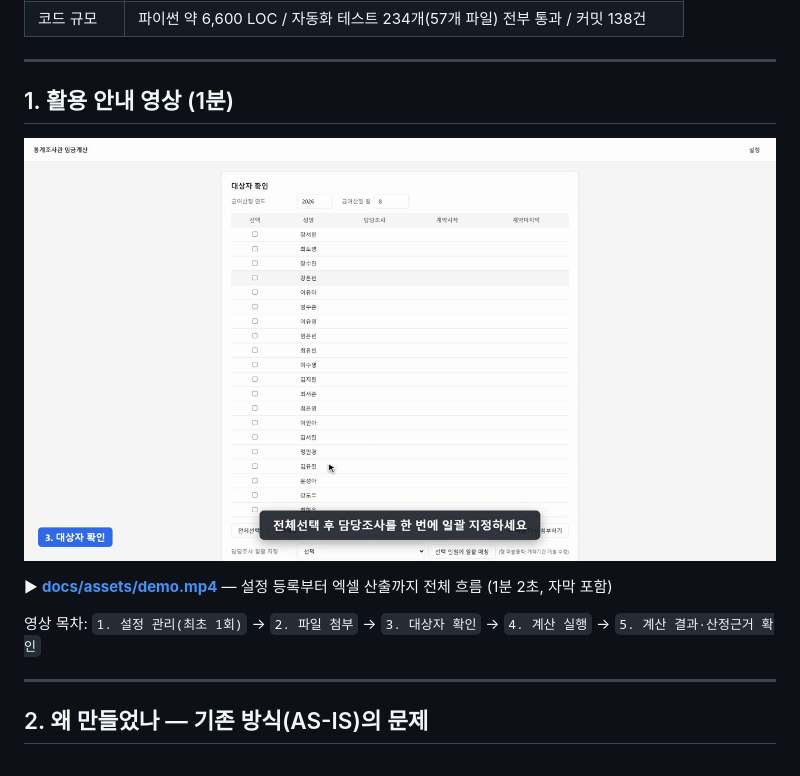
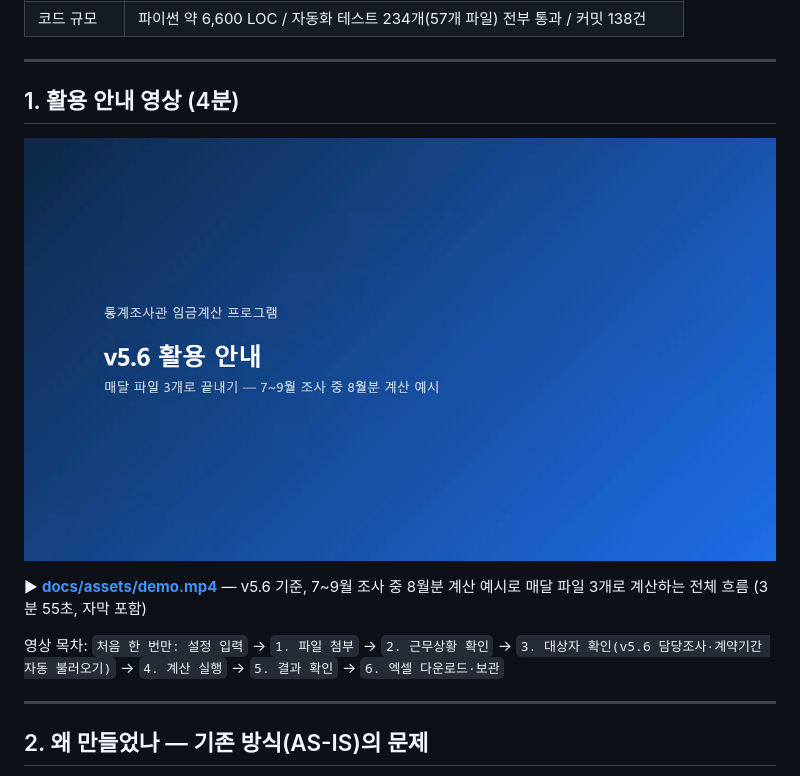
Before and after one commit to seongapark/fixed-term-wage-calculator, a Markdown page: README.md, the part around the change. Drawn GitHub-style; pictures changed too: docs/assets/demo-poster.png.

Commit message:
docs: README 활용 안내 영상을 v5.6 기준으로 교체
7~9월 조사 중 8월분 계산 예시로 매달 파일 3개로 계산하는 흐름을 담았다.
최초 설정 입력, 근무상황 종별 ⓘ 처리기준, v5.6 담당조사·계약기간 자동 불러오기 포함.

Co-Authored-By: Claude Opus 5.5 (1M context) <noreply@anthropic.com>

```diff
--- a/README.md
+++ b/README.md
@@ -13,13 +13,13 @@
 
 ---
 
-## 1. 활용 안내 영상 (1분)
+## 1. 활용 안내 영상 (4분)
 
 [![활용 안내 영상](docs/assets/demo-poster.png)](docs/assets/demo.mp4)
 
-▶ **[docs/assets/demo.mp4](docs/assets/demo.mp4)** — 설정 등록부터 엑셀 산출까지 전체 흐름 (1분 2초, 자막 포함)
+▶ **[docs/assets/demo.mp4](docs/assets/demo.mp4)** — v5.6 기준, 7~9월 조사 중 8월분 계산 예시로 매달 파일 3개로 계산하는 전체 흐름 (3분 55초, 자막 포함)
 
-영상 목차: `1. 설정 관리(최초 1회)` → `2. 파일 첨부` → `3. 대상자 확인` → `4. 계산 실행` → `5. 계산 결과·산정근거 확인`
+영상 목차: `처음 한 번만: 설정 입력` → `1. 파일 첨부` → `2. 근무상황 확인` → `3. 대상자 확인(v5.6 담당조사·계약기간 자동 불러오기)` → `4. 계산 실행` → `5. 결과 확인` → `6. 엑셀 다운로드·보관`
 
 ---
 
```
Also changed, not shown: 1 other file.
